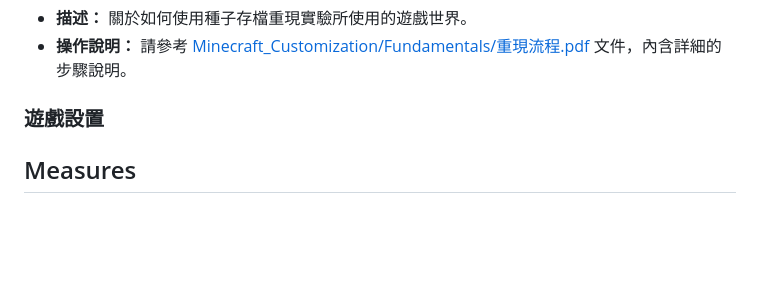
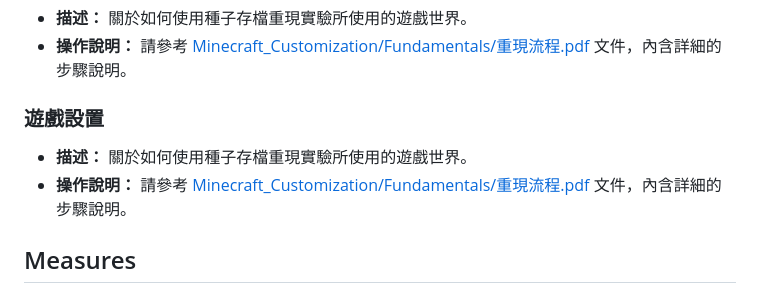
Before and after one commit to CutyLab/Designing_Creative_Sandbox_Games, a Markdown page: README.md, the part around the change. Rendered like a GitHub page; blank space fills up the shorter version.

```diff
--- a/README.md
+++ b/README.md
@@ -13,6 +13,9 @@
 - **操作說明：** 請參考 [Minecraft_Customization/Fundamentals/重現流程.pdf](Minecraft_Customization/Fundamentals/重現流程.pdf) 文件，內含詳細的步驟說明。
 
 ### 遊戲設置
+
+- **描述：** 關於如何使用種子存檔重現實驗所使用的遊戲世界。
+- **操作說明：** 請參考 [Minecraft_Customization/Fundamentals/重現流程.pdf](Minecraft_Customization/Fundamentals/重現流程.pdf) 文件，內含詳細的步驟說明。
 
 ## Measures
 
```
